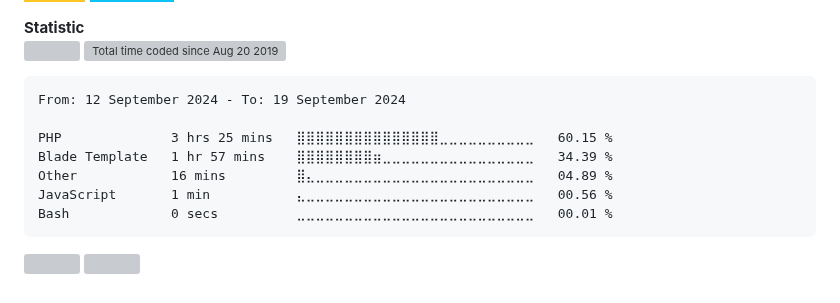
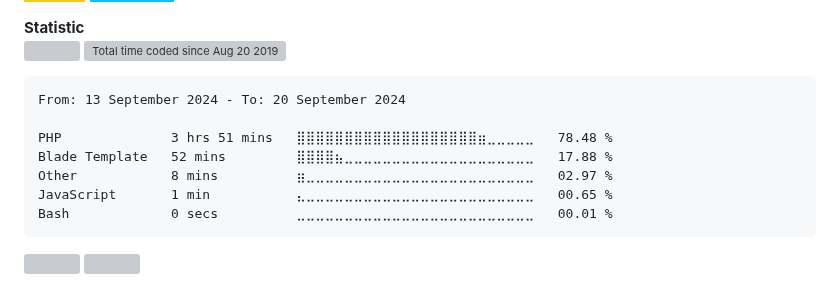
Before and after one commit to alanlengkoan/alanlengkoan, a Markdown page: README.md, the part around the change. Rendered like a GitHub page; badges without logos; grey boxes are pictures that could not be loaded.

````diff
--- a/README.md
+++ b/README.md
@@ -70,12 +70,12 @@
 <!--START_SECTION:waka-->
 
 ```txt
-From: 12 September 2024 - To: 19 September 2024
+From: 13 September 2024 - To: 20 September 2024
 
-PHP              3 hrs 25 mins   ⣿⣿⣿⣿⣿⣿⣿⣿⣿⣿⣿⣿⣿⣿⣿⣀⣀⣀⣀⣀⣀⣀⣀⣀⣀   60.15 %
-Blade Template   1 hr 57 mins    ⣿⣿⣿⣿⣿⣿⣿⣿⣶⣀⣀⣀⣀⣀⣀⣀⣀⣀⣀⣀⣀⣀⣀⣀⣀   34.39 %
-Other            16 mins         ⣿⣄⣀⣀⣀⣀⣀⣀⣀⣀⣀⣀⣀⣀⣀⣀⣀⣀⣀⣀⣀⣀⣀⣀⣀   04.89 %
-JavaScript       1 min           ⣄⣀⣀⣀⣀⣀⣀⣀⣀⣀⣀⣀⣀⣀⣀⣀⣀⣀⣀⣀⣀⣀⣀⣀⣀   00.56 %
+PHP              3 hrs 51 mins   ⣿⣿⣿⣿⣿⣿⣿⣿⣿⣿⣿⣿⣿⣿⣿⣿⣿⣿⣿⣶⣀⣀⣀⣀⣀   78.48 %
+Blade Template   52 mins         ⣿⣿⣿⣿⣦⣀⣀⣀⣀⣀⣀⣀⣀⣀⣀⣀⣀⣀⣀⣀⣀⣀⣀⣀⣀   17.88 %
+Other            8 mins          ⣶⣀⣀⣀⣀⣀⣀⣀⣀⣀⣀⣀⣀⣀⣀⣀⣀⣀⣀⣀⣀⣀⣀⣀⣀   02.97 %
+JavaScript       1 min           ⣄⣀⣀⣀⣀⣀⣀⣀⣀⣀⣀⣀⣀⣀⣀⣀⣀⣀⣀⣀⣀⣀⣀⣀⣀   00.65 %
 Bash             0 secs          ⣀⣀⣀⣀⣀⣀⣀⣀⣀⣀⣀⣀⣀⣀⣀⣀⣀⣀⣀⣀⣀⣀⣀⣀⣀   00.01 %
 ```
 
````
